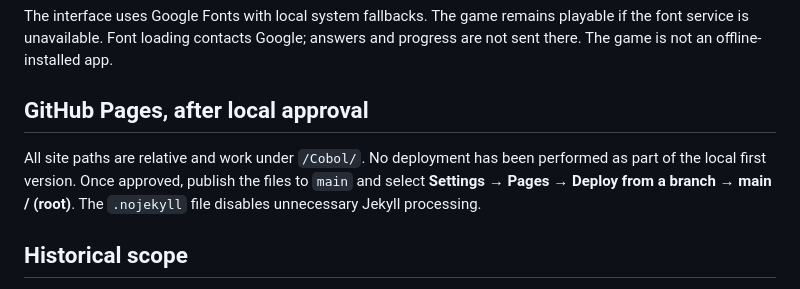
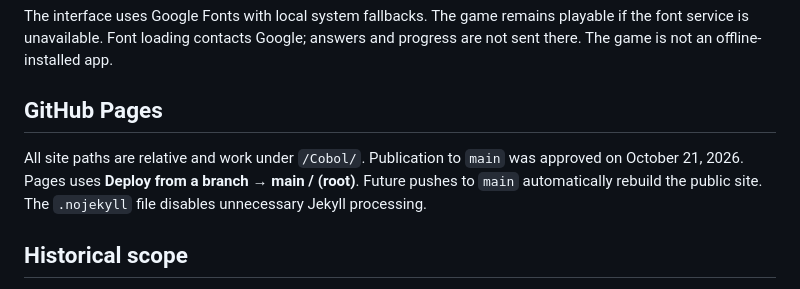
Before and after one commit to axelaberg91/Cobol, a Markdown page: README.md, the part around one of its changes. Rendered like a GitHub page.

Commit message:
Document the GitHub Pages game URL

```diff
--- a/README.md
+++ b/README.md
@@ -35,11 +37,11 @@ The interface uses Google Fonts with local system fallbacks. The game remains
 playable if the font service is unavailable. Font loading contacts Google;
 answers and progress are not sent there. The game is not an offline-installed app.
 
-## GitHub Pages, after local approval
+## GitHub Pages
 
-All site paths are relative and work under `/Cobol/`. No deployment has been
-performed as part of the local first version. Once approved, publish the files
-to `main` and select **Settings → Pages → Deploy from a branch → main / (root)**.
+All site paths are relative and work under `/Cobol/`. Publication to `main` was
+approved on October 21, 2026. Pages uses **Deploy from a branch → main / (root)**.
+Future pushes to `main` automatically rebuild the public site.
 The `.nojekyll` file disables unnecessary Jekyll processing.
 
 ## Historical scope
```
Also changed, not shown: other parts of README.md (+2 -0 lines).
